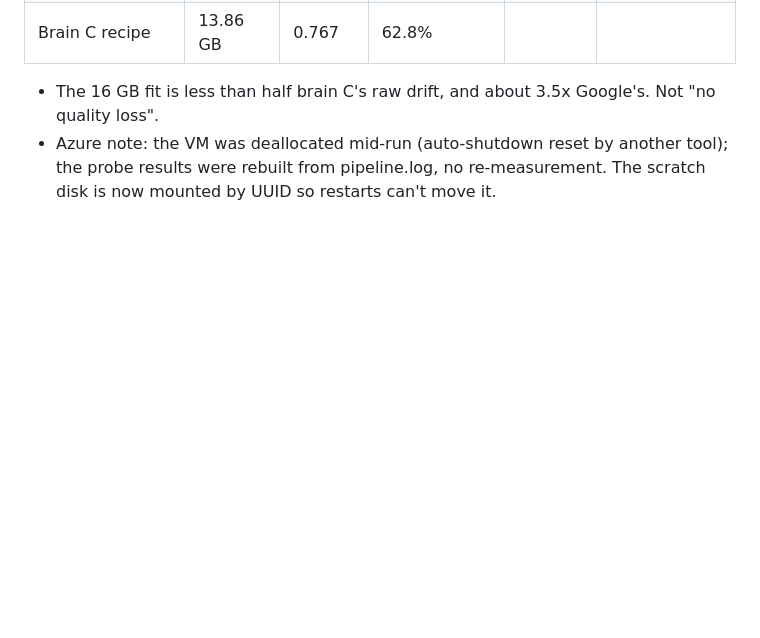
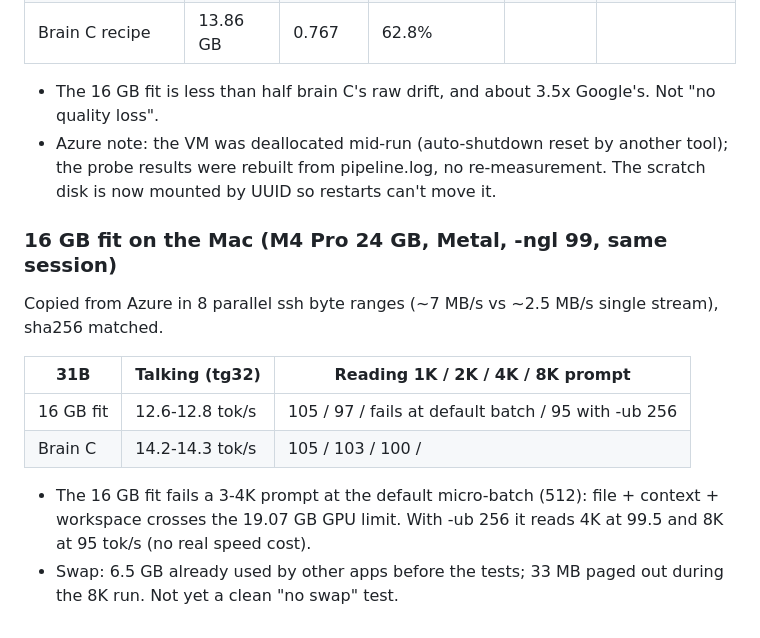
Before and after one commit to iimmyy/Little-Guy, a Markdown page: docs/2026-10-14-squeeze-pipeline.md, the part around the change. Drawn GitHub-style; blank space fills up the shorter version.

Commit message:
Notes: 31B 16 GB fit on the Mac (12.7 tok/s; long prompts need -ub 256 to stay under the GPU limit)

```diff
--- a/docs/2026-10-14-squeeze-pipeline.md
+++ b/docs/2026-10-14-squeeze-pipeline.md
@@ -124,3 +124,17 @@ Same tests, 31B, vs 8-bit:
 - The 16 GB fit is less than half brain C's raw drift, and about 3.5x Google's. Not "no quality loss".
 - Azure note: the VM was deallocated mid-run (auto-shutdown reset by another tool); the probe results were rebuilt
   from pipeline.log, no re-measurement. The scratch disk is now mounted by UUID so restarts can't move it.
+
+### 16 GB fit on the Mac (M4 Pro 24 GB, Metal, -ngl 99, same session)
+
+Copied from Azure in 8 parallel ssh byte ranges (~7 MB/s vs ~2.5 MB/s single stream), sha256 matched.
+
+| 31B | Talking (tg32) | Reading 1K / 2K / 4K / 8K prompt |
+|---|---|---|
+| 16 GB fit | 12.6-12.8 tok/s | 105 / 97 / fails at default batch / 95 with -ub 256 |
+| Brain C | 14.2-14.3 tok/s | 105 / 103 / 100 / |
+
+- The 16 GB fit fails a 3-4K prompt at the default micro-batch (512): file + context + workspace crosses the 19.07 GB
+  GPU limit. With -ub 256 it reads 4K at 99.5 and 8K at 95 tok/s (no real speed cost).
+- Swap: 6.5 GB already used by other apps before the tests; 33 MB paged out during the 8K run. Not yet a clean
+  "no swap" test.
```
